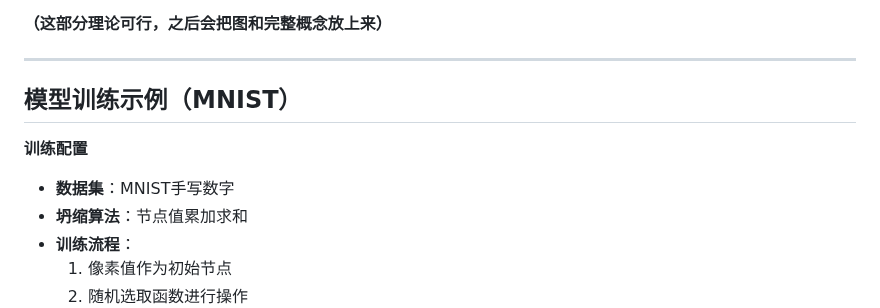
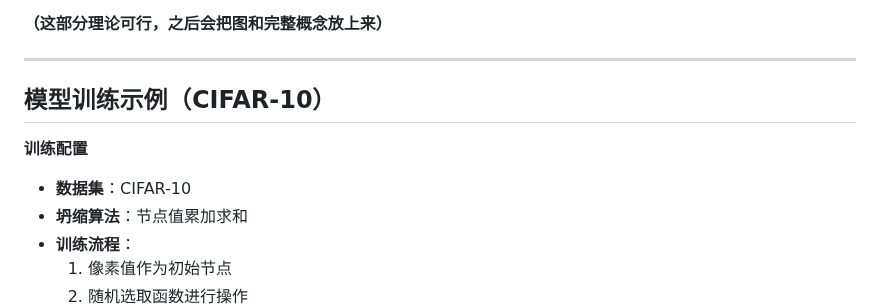
Before and after one commit to gugugu12138/AdaptoFlux, a Markdown page: README.md, the part around the change. GitHub-like rendering.

```diff
--- a/README.md
+++ b/README.md
@@ -132,9 +132,9 @@ f_n(a,b) = a \cdot c_n + b \cdot d_n
 
 ---
 
-## 模型训练示例（MNIST）
+## 模型训练示例（CIFAR-10）
 **训练配置**
-- **数据集**：MNIST手写数字
+- **数据集**：CIFAR-10
 - **坍缩算法**：节点值累加求和
 - **训练流程**：
   1. 像素值作为初始节点
```
